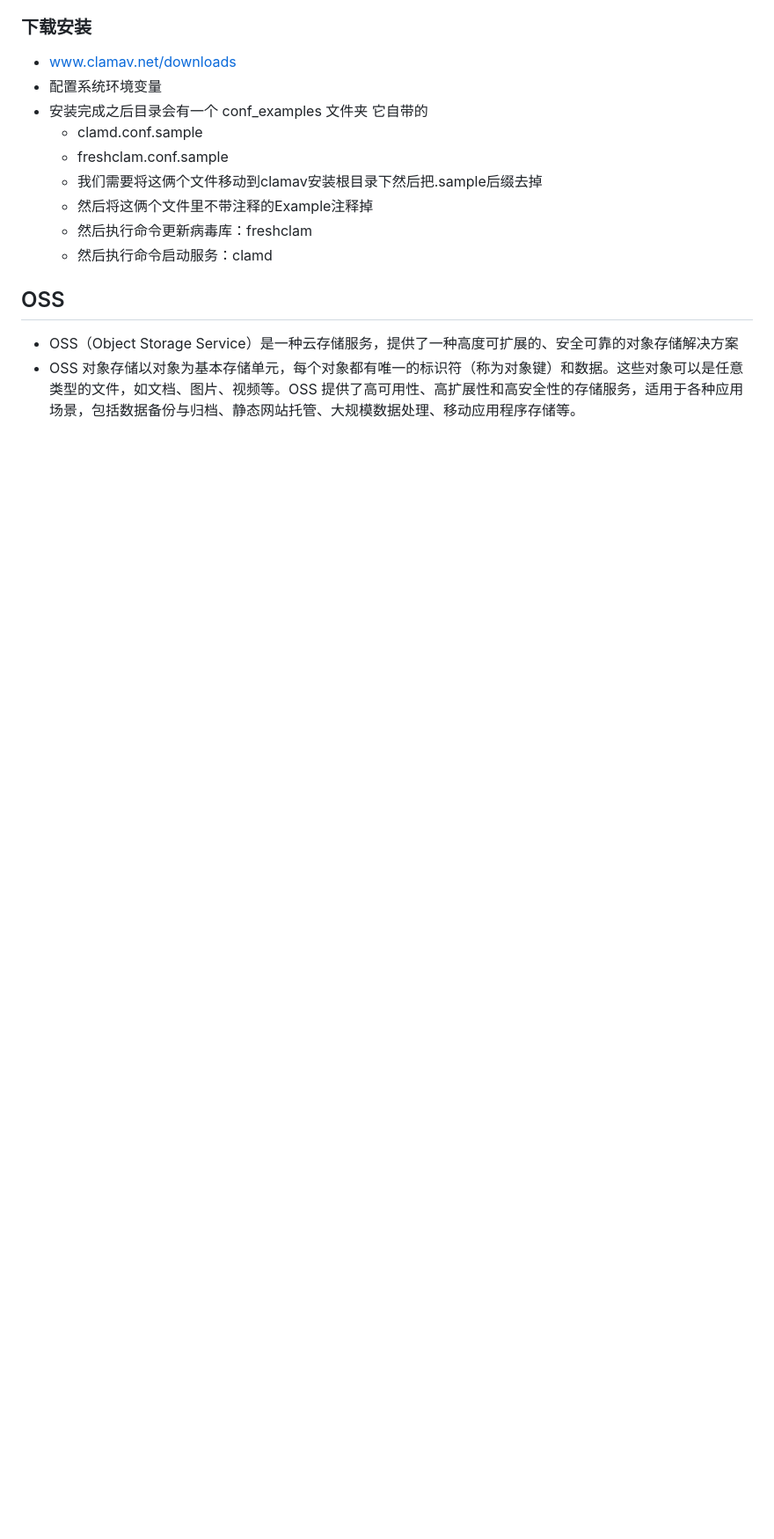
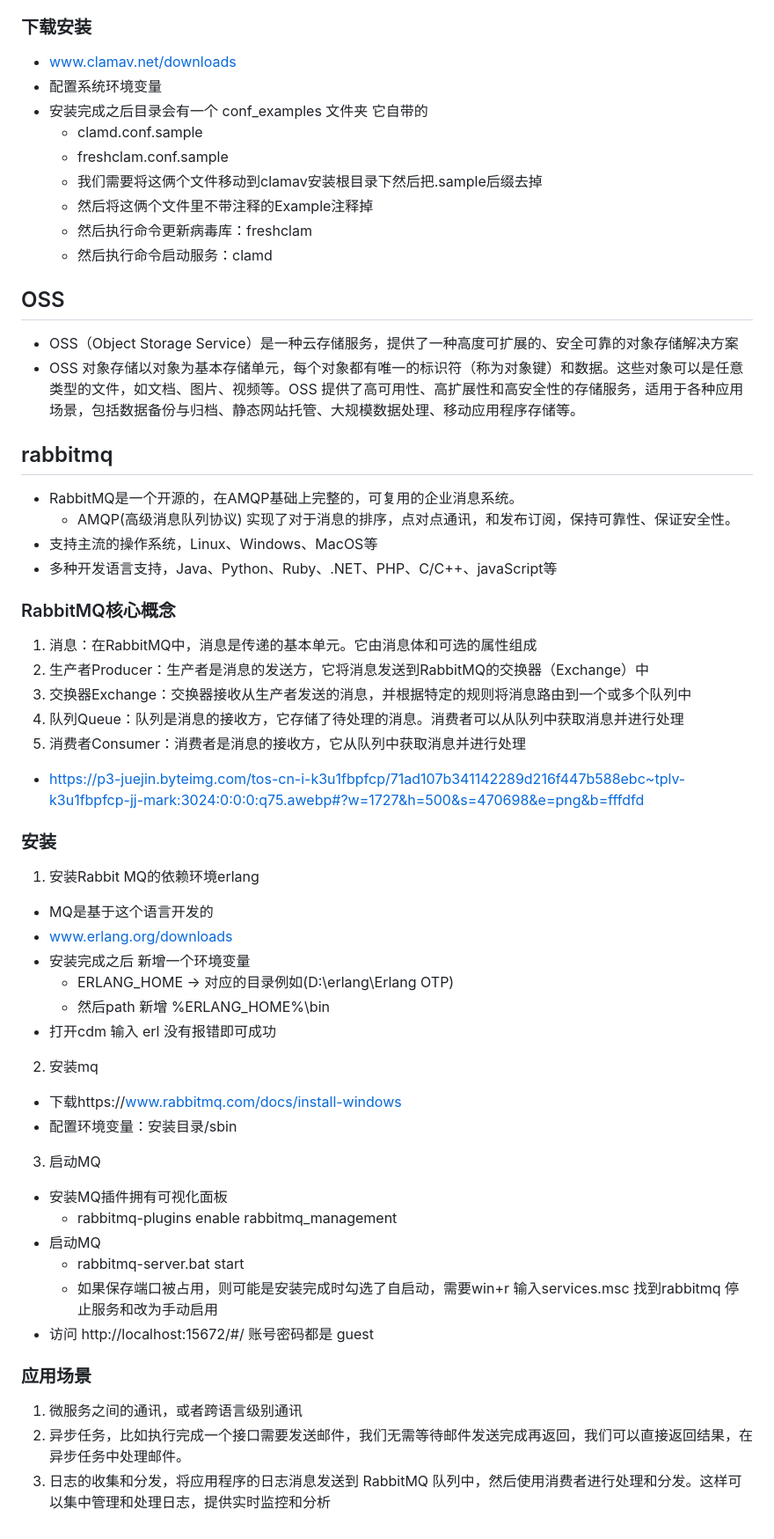
Before and after one commit to sakura-zzs/node, a Markdown page: IoC-DI/readme.md, the part around the change. Shown: that part at 88% size. Rendered like a GitHub page; blank space fills up the shorter version.

Commit message:
mq文档更新

```diff
--- a/IoC-DI/readme.md
+++ b/IoC-DI/readme.md
@@ -596,3 +596,37 @@ schedule.scheduleJob('0 30 0 * * *', () => {
 ## OSS
 - OSS（Object Storage Service）是一种云存储服务，提供了一种高度可扩展的、安全可靠的对象存储解决方案
 - OSS 对象存储以对象为基本存储单元，每个对象都有唯一的标识符（称为对象键）和数据。这些对象可以是任意类型的文件，如文档、图片、视频等。OSS 提供了高可用性、高扩展性和高安全性的存储服务，适用于各种应用场景，包括数据备份与归档、静态网站托管、大规模数据处理、移动应用程序存储等。
+## rabbitmq
+- RabbitMQ是一个开源的，在AMQP基础上完整的，可复用的企业消息系统。
+  - AMQP(高级消息队列协议) 实现了对于消息的排序，点对点通讯，和发布订阅，保持可靠性、保证安全性。
+- 支持主流的操作系统，Linux、Windows、MacOS等
+- 多种开发语言支持，Java、Python、Ruby、.NET、PHP、C/C++、javaScript等
+### RabbitMQ核心概念
+1. 消息：在RabbitMQ中，消息是传递的基本单元。它由消息体和可选的属性组成
+2. 生产者Producer：生产者是消息的发送方，它将消息发送到RabbitMQ的交换器（Exchange）中
+3. 交换器Exchange：交换器接收从生产者发送的消息，并根据特定的规则将消息路由到一个或多个队列中
+4. 队列Queue：队列是消息的接收方，它存储了待处理的消息。消费者可以从队列中获取消息并进行处理
+5. 消费者Consumer：消费者是消息的接收方，它从队列中获取消息并进行处理
+- https://p3-juejin.byteimg.com/tos-cn-i-k3u1fbpfcp/71ad107b341142289d216f447b588ebc~tplv-k3u1fbpfcp-jj-mark:3024:0:0:0:q75.awebp#?w=1727&h=500&s=470698&e=png&b=fffdfd
+### 安装
+1. 安装Rabbit MQ的依赖环境erlang
+  - MQ是基于这个语言开发的
+  - www.erlang.org/downloads
+  - 安装完成之后 新增一个环境变量
+    - ERLANG_HOME -> 对应的目录例如(D:\erlang\Erlang OTP)
+    - 然后path 新增 %ERLANG_HOME%\bin
+  - 打开cdm 输入 erl 没有报错即可成功
+2. 安装mq
+  - 下载https://www.rabbitmq.com/docs/install-windows
+  - 配置环境变量：安装目录/sbin
+3. 启动MQ
+  - 安装MQ插件拥有可视化面板
+    - rabbitmq-plugins enable rabbitmq_management
+  - 启动MQ
+    - rabbitmq-server.bat start
+    - 如果保存端口被占用，则可能是安装完成时勾选了自启动，需要win+r 输入services.msc 找到rabbitmq 停止服务和改为手动启用
+  - 访问 http://localhost:15672/#/ 账号密码都是 guest
+### 应用场景
+1. 微服务之间的通讯，或者跨语言级别通讯
+2. 异步任务，比如执行完成一个接口需要发送邮件，我们无需等待邮件发送完成再返回，我们可以直接返回结果，在异步任务中处理邮件。
+3. 日志的收集和分发，将应用程序的日志消息发送到 RabbitMQ 队列中，然后使用消费者进行处理和分发。这样可以集中管理和处理日志，提供实时监控和分析
```
